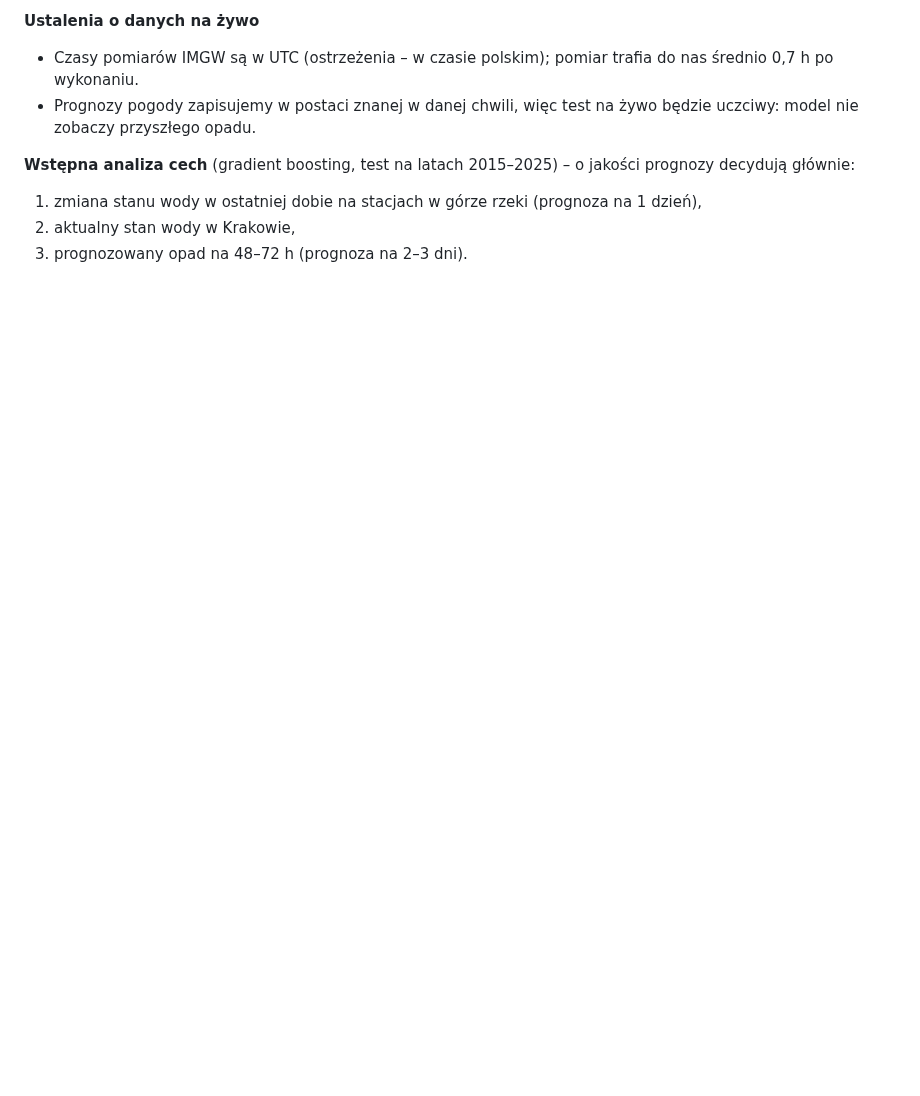
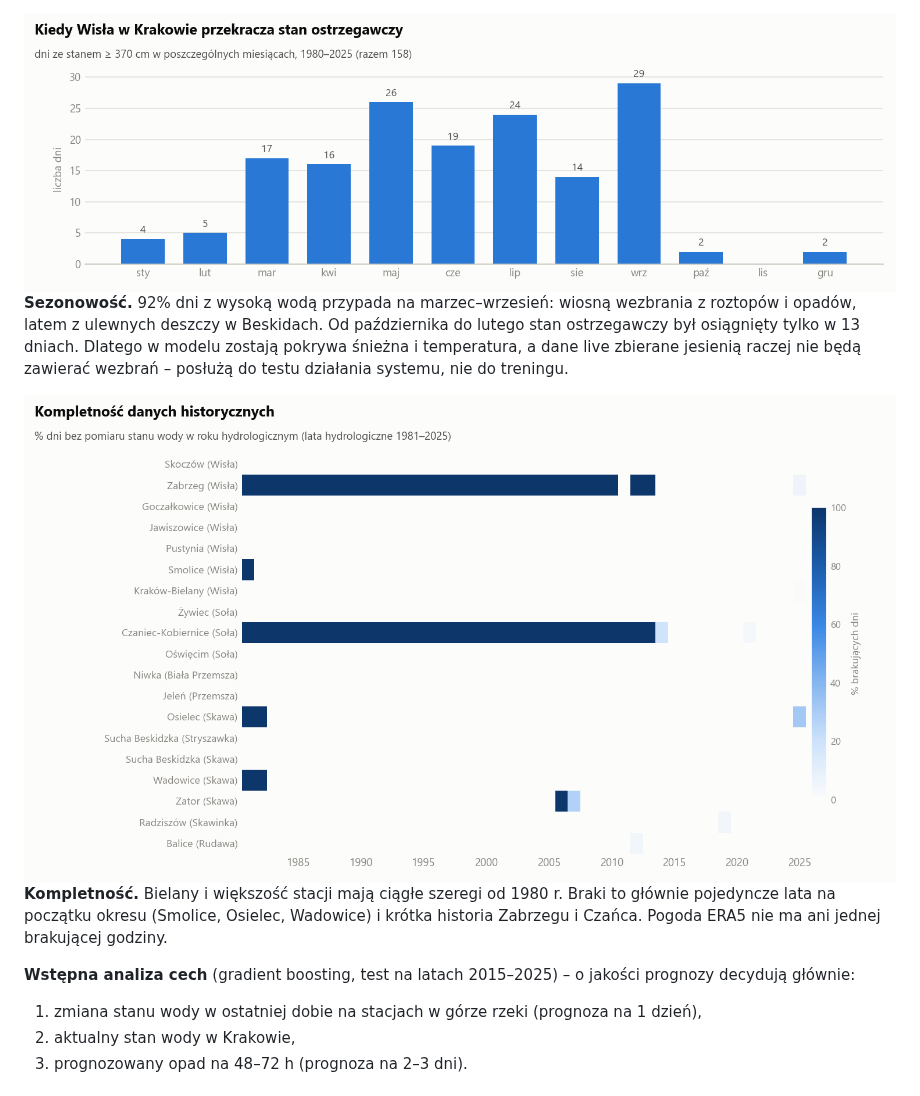
Before and after one commit to Przemsonn05/RiverSense, a Markdown page: README.md, the part around one of its changes. Drawn GitHub-style; pictures changed too: docs/img/completeness_light.png (added), docs/img/seasonality_light.png (added); blank space fills up the shorter version.

```diff
--- a/README.md
+++ b/README.md
@@ -35,8 +88,22 @@ ze stanów wody na stacjach w górze rzeki i z opadów w zlewni.
 
-**Ustalenia o danych na żywo**
-- Czasy pomiarów IMGW są w UTC (ostrzeżenia – w czasie polskim); pomiar trafia do nas średnio 0,7 h po wykonaniu.
-- Prognozy pogody zapisujemy w postaci znanej w danej chwili, więc test na żywo będzie uczciwy:
-  model nie zobaczy przyszłego opadu.
+<picture>
+  <source media="(prefers-color-scheme: dark)" srcset="docs/img/seasonality_dark.png">
+  <img alt="Liczba dni ze stanem co najmniej 370 cm w poszczególnych miesiącach" src="docs/img/seasonality_light.png">
+</picture>
+
+**Sezonowość.** 92% dni z wysoką wodą przypada na marzec–wrzesień: wiosną wezbrania z roztopów
+i opadów, latem z ulewnych deszczy w Beskidach. Od października do lutego stan ostrzegawczy był
+osiągnięty tylko w 13 dniach. Dlatego w modelu zostają pokrywa śnieżna i temperatura, a dane live
+zbierane jesienią raczej nie będą zawierać wezbrań – posłużą do testu działania systemu, nie do treningu.
+
+<picture>
+  <source media="(prefers-color-scheme: dark)" srcset="docs/img/completeness_dark.png">
+  <img alt="Procent brakujących dni na stację i rok hydrologiczny" src="docs/img/completeness_light.png">
+</picture>
+
+**Kompletność.** Bielany i większość stacji mają ciągłe szeregi od 1980 r. Braki to głównie pojedyncze
+lata na początku okresu (Smolice, Osielec, Wadowice) i krótka historia Zabrzegu i Czańca. Pogoda ERA5
+nie ma ani jednej brakującej godziny.
 
 **Wstępna analiza cech** (gradient boosting, test na latach 2015–2025) – o jakości prognozy decydują głównie:
 1. zmiana stanu wody w ostatniej dobie na stacjach w górze rzeki (prognoza na 1 dzień),
```
Also changed, not shown: other parts of README.md (+129 -41 lines), reports/data_quality.md (+18 -18 lines), docs/img/bielany_levels_dark.png (added), docs/img/bielany_levels_light.png (added), docs/img/completeness_dark.png (added), docs/img/seasonality_dark.png (added), 1 other file.
